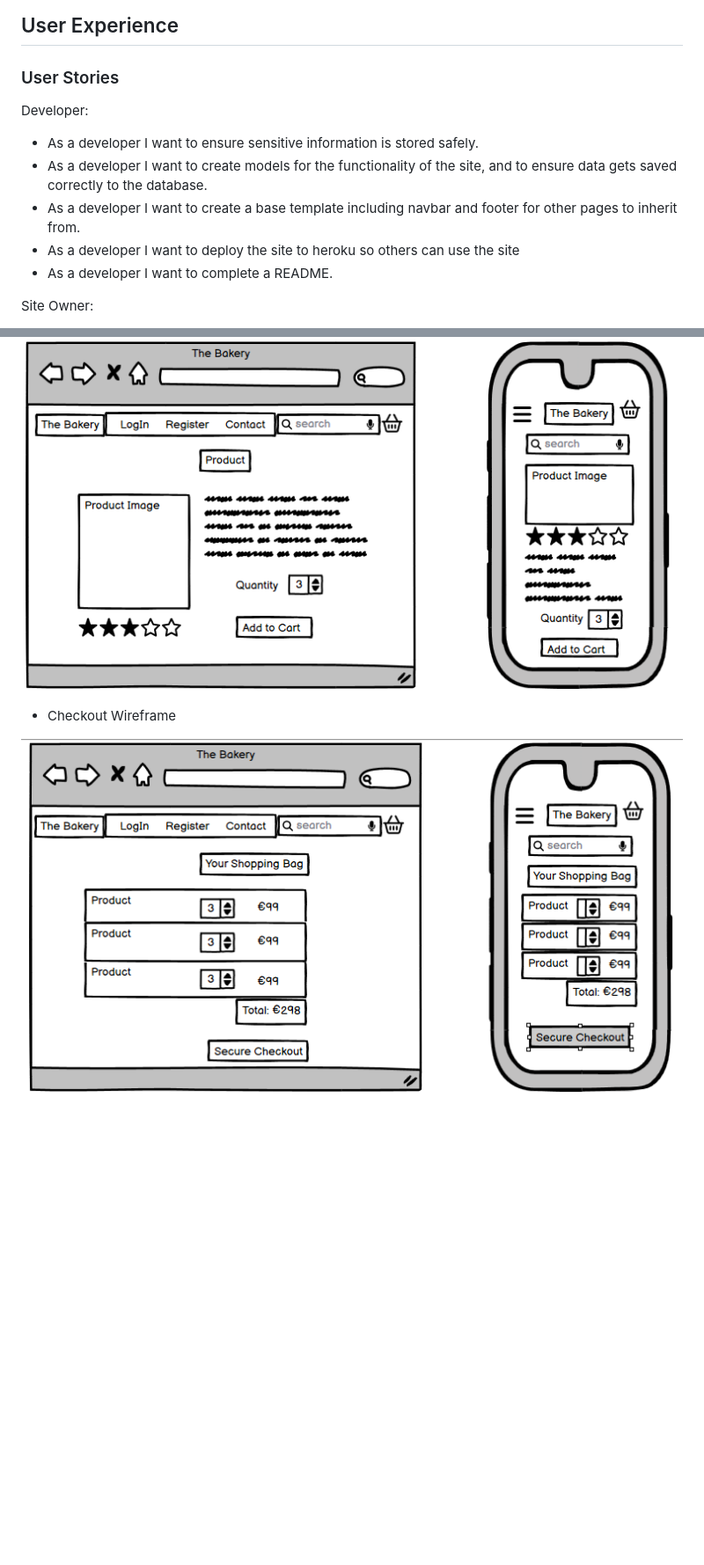
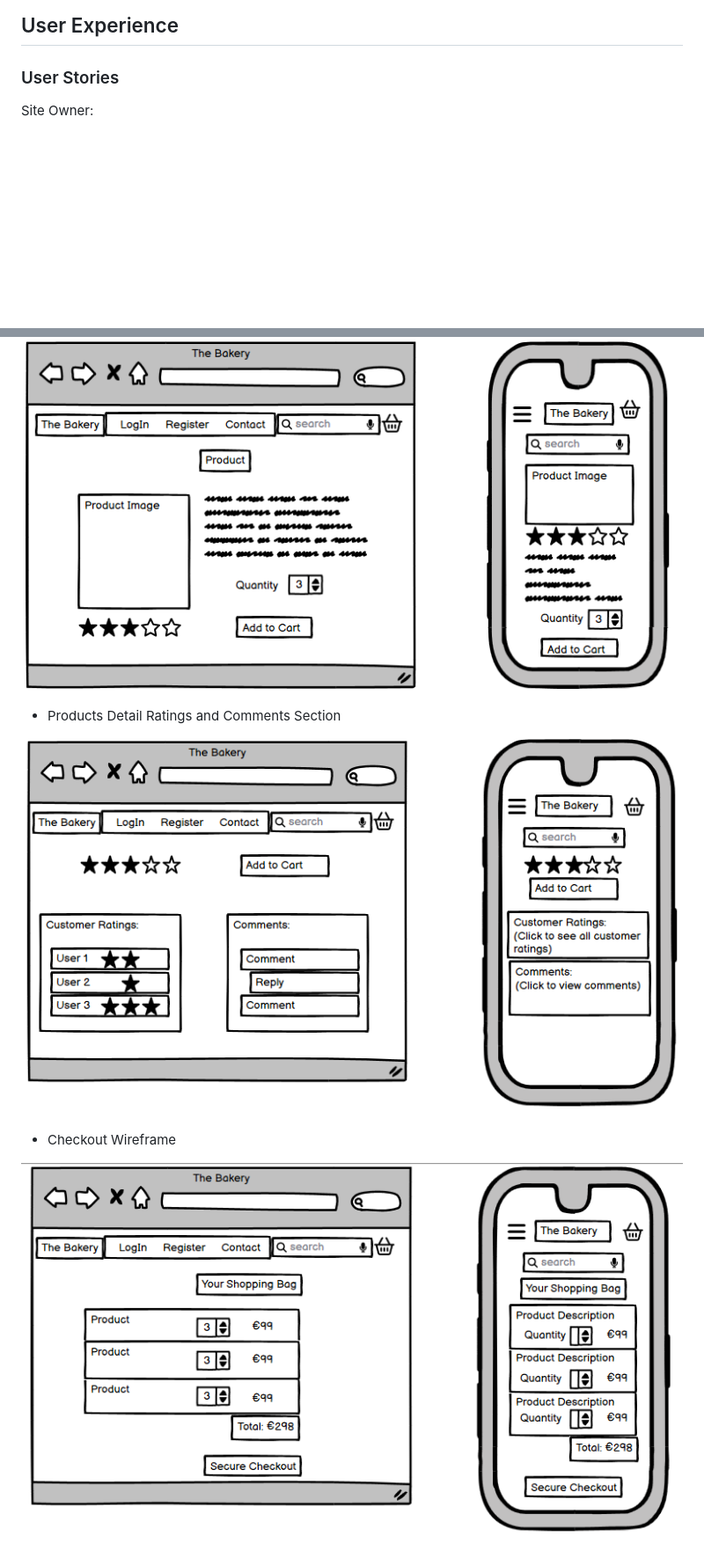
Before and after one commit to amy-1989/the-bakery, a Markdown page: README.md, 2 parts joined by grey strips. Shown at 88% size. Rendered like a GitHub page; pictures changed too: documents/images/design/checkout_page.PNG, documents/images/design/product_detail_rating_comment_view.PNG (added); blank space fills up the shorter version.

Commit message:
updated erd with new models, add more user stories and update wireframes

```diff
--- a/README.md
+++ b/README.md
@@ -14,14 +14,6 @@ The Bakery is a fictional B2C ecommerce website that specializes in selling home
 ## User Experience
 
 ### User Stories
-
-Developer:
-
-- As a developer I want to ensure sensitive information is stored safely.
-- As a developer I want to create models for the functionality of the site, and to ensure data gets saved correctly to the database.
-- As a developer I want to create a base template including navbar and footer for other pages to inherit from.
-- As a developer I want to deploy the site to heroku so others can use the site
-- As a developer I want to complete a README.
 
 Site Owner:
 
@@ -71,6 +69,10 @@ Site User:
 
 ![Products Detail Page Wireframe](./documents/images/design/product_detail_page.PNG)
 
+- Products Detail Ratings and Comments Section
+
+![Products Detail Ratings and Comments View](./documents/images/design/product_detail_rating_comment_view.PNG)
+
 - Checkout Wireframe
 
 ![Checkout Page](./documents/images/design/checkout_page.PNG)
```
Also changed, not shown: other parts of README.md (+7 -1 lines), documents/images/design/The-Bakery-ERD.png (deleted), documents/images/design/erd.png (added).
